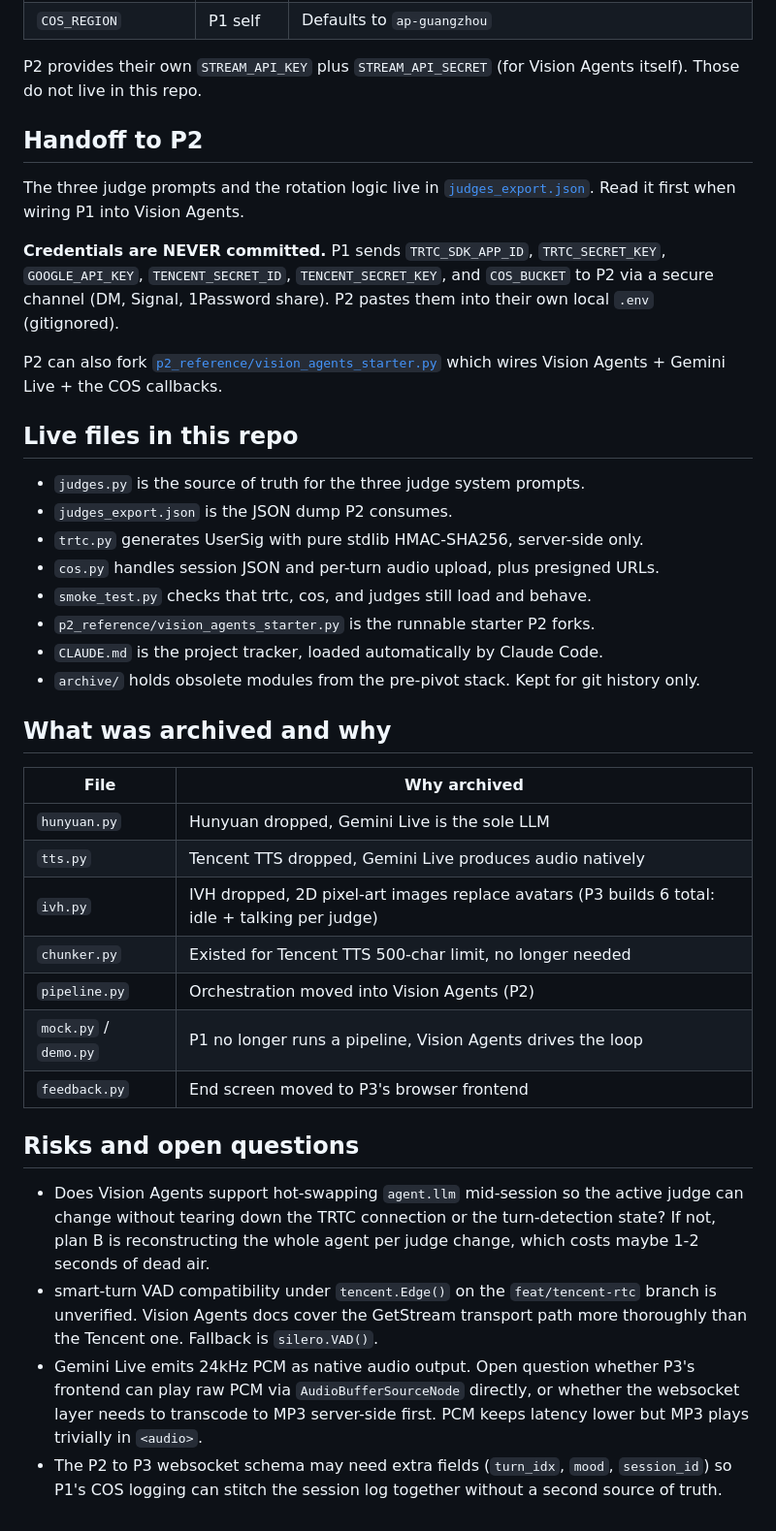
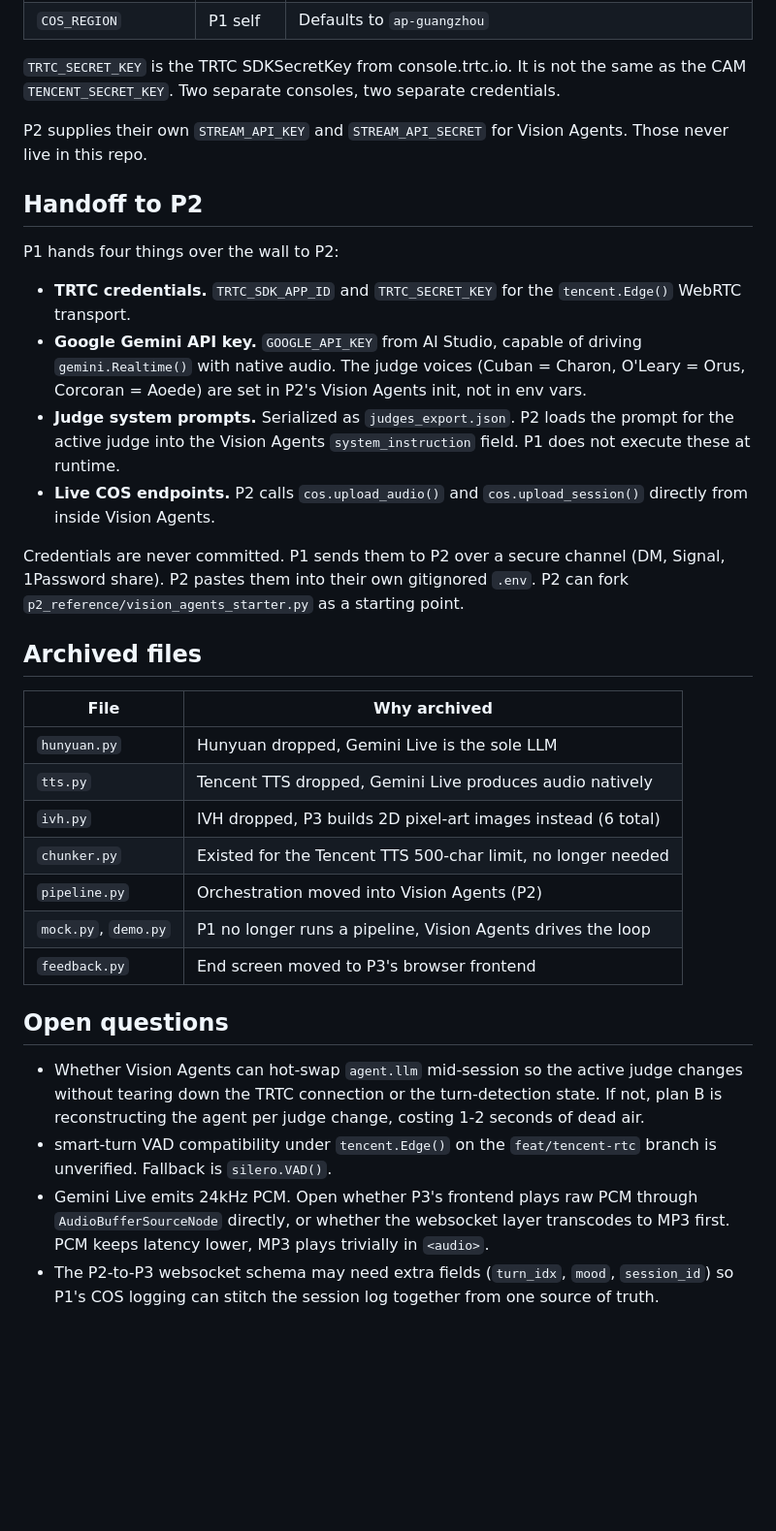
Before and after one commit to edrickchang13/sharktank, a Markdown page: README.md, the part around one of its changes. Shown at 97% size. GitHub-like rendering; blank space fills up the shorter version.

Commit message:
Update README to clarify project architecture and deliverables

```diff
--- a/README.md
+++ b/README.md
@@ -70,41 +80,37 @@ Mirror the names in `.env.example` exactly.
 | `COS_REGION` | P1 self | Defaults to `ap-guangzhou` |
 
-P2 provides their own `STREAM_API_KEY` plus `STREAM_API_SECRET` (for Vision Agents itself). Those do not live in this repo.
+`TRTC_SECRET_KEY` is the TRTC SDKSecretKey from console.trtc.io. It is not the same as the CAM `TENCENT_SECRET_KEY`. Two separate consoles, two separate credentials.
+
+P2 supplies their own `STREAM_API_KEY` and `STREAM_API_SECRET` for Vision Agents. Those never live in this repo.
 
 ## Handoff to P2
 
-The three judge prompts and the rotation logic live in [`judges_export.json`](./judges_export.json). Read it first when wiring P1 into Vision Agents.
+P1 hands four things over the wall to P2:
 
-**Credentials are NEVER committed.** P1 sends `TRTC_SDK_APP_ID`, `TRTC_SECRET_KEY`, `GOOGLE_API_KEY`, `TENCENT_SECRET_ID`, `TENCENT_SECRET_KEY`, and `COS_BUCKET` to P2 via a secure channel (DM, Signal, 1Password share). P2 pastes them into their own local `.env` (gitignored).
+- **TRTC credentials.** `TRTC_SDK_APP_ID` and `TRTC_SECRET_KEY` for the `tencent.Edge()` WebRTC transport.
+- **Google Gemini API key.** `GOOGLE_API_KEY` from AI Studio, capable of driving `gemini.Realtime()` with native audio. The judge voices (Cuban = Charon, O'Leary = Orus, Corcoran = Aoede) are set in P2's Vision Agents init, not in env vars.
+- **Judge system prompts.** Serialized as `judges_export.json`. P2 loads the prompt for the active judge into the Vision Agents `system_instruction` field. P1 does not execute these at runtime.
+- **Live COS endpoints.** P2 calls `cos.upload_audio()` and `cos.upload_session()` directly from inside Vision Agents.
 
-P2 can also fork [`p2_reference/vision_agents_starter.py`](./p2_reference/vision_agents_starter.py) which wires Vision Agents + Gemini Live + the COS callbacks.
+Credentials are never committed. P1 sends them to P2 over a secure channel (DM, Signal, 1Password share). P2 pastes them into their own gitignored `.env`. P2 can fork `p2_reference/vision_agents_starter.py` as a starting point.
 
-## Live files in this repo
-
-- `judges.py` is the source of truth for the three judge system prompts.
-- `judges_export.json` is the JSON dump P2 consumes.
-- `trtc.py` generates UserSig with pure stdlib HMAC-SHA256, server-side only.
-- `cos.py` handles session JSON and per-turn audio upload, plus presigned URLs.
-- `smoke_test.py` checks that trtc, cos, and judges still load and behave.
-- `p2_reference/vision_agents_starter.py` is the runnable starter P2 forks.
-- `CLAUDE.md` is the project tracker, loaded automatically by Claude Code.
-- `archive/` holds obsolete modules from the pre-pivot stack. Kept for git history only.
-
-## What was archived and why
+## Archived files
 
 | File | Why archived |
 | - | - |
 | `hunyuan.py` | Hunyuan dropped, Gemini Live is the sole LLM |
 | `tts.py` | Tencent TTS dropped, Gemini Live produces audio natively |
-| `ivh.py` | IVH dropped, 2D pixel-art images replace avatars (P3 builds 6 total: idle + talking per judge) |
-| `chunker.py` | Existed for Tencent TTS 500-char limit, no longer needed |
+| `ivh.py` | IVH dropped, P3 builds 2D pixel-art images instead (6 total) |
+| `chunker.py` | Existed for the Tencent TTS 500-char limit, no longer needed |
 | `pipeline.py` | Orchestration moved into Vision Agents (P2) |
-| `mock.py` / `demo.py` | P1 no longer runs a pipeline, Vision Agents drives the loop |
+| `mock.py`, `demo.py` | P1 no longer runs a pipeline, Vision Agents drives the loop |
 | `feedback.py` | End screen moved to P3's browser frontend |
 
-## Risks and open questions
+## Open questions
 
-- Does Vision Agents support hot-swapping `agent.llm` mid-session so the active judge can change without tearing down the TRTC connection or the turn-detection state? If not, plan B is reconstructing the whole agent per judge change, which costs maybe 1-2 seconds of dead air.
-- smart-turn VAD compatibility under `tencent.Edge()` on the `feat/tencent-rtc` branch is unverified. Vision Agents docs cover the GetStream transport path more thoroughly than the Tencent one. Fallback is `silero.VAD()`.
-- Gemini Live emits 24kHz PCM as native audio output. Open question whether P3's frontend can play raw PCM via `AudioBufferSourceNode` directly, or whether the websocket layer needs to transcode to MP3 server-side first. PCM keeps latency lower but MP3 plays trivially in `<audio>`.
-- The P2 to P3 websocket schema may need extra fields (`turn_idx`, `mood`, `session_id`) so P1's COS logging can stitch the session log together without a second source of truth.
+- Whether Vision Agents can hot-swap `agent.llm` mid-session so the active judge changes without tearing down the TRTC connection or the turn-detection state. If not, plan B is reconstructing the agent per judge change, costing 1-2 seconds of dead air.
+- smart-turn VAD compatibility under `tencent.Edge()` on the `feat/tencent-rtc` branch is unverified. Fallback is `silero.VAD()`.
+- Gemini Live emits 24kHz PCM. Open whether P3's frontend plays raw PCM through `AudioBufferSourceNode` directly, or whether the websocket layer transcodes to MP3 first. PCM keeps latency lower, MP3 plays trivially in `<audio>`.
+- The P2-to-P3 websocket schema may need extra fields (`turn_idx`, `mood`, `session_id`) so P1's COS logging can stitch the session log together from one source of truth.
+</content>
+</invoke>
```
Also changed, not shown: other parts of README.md (+40 -30 lines).
